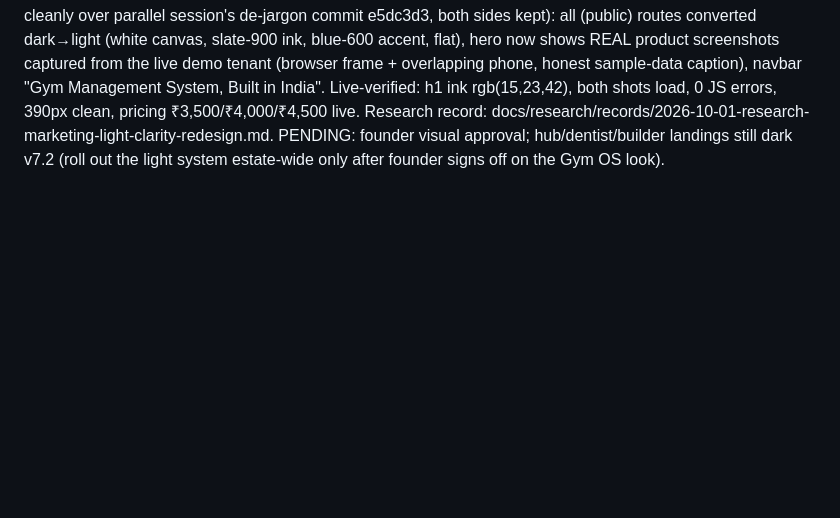
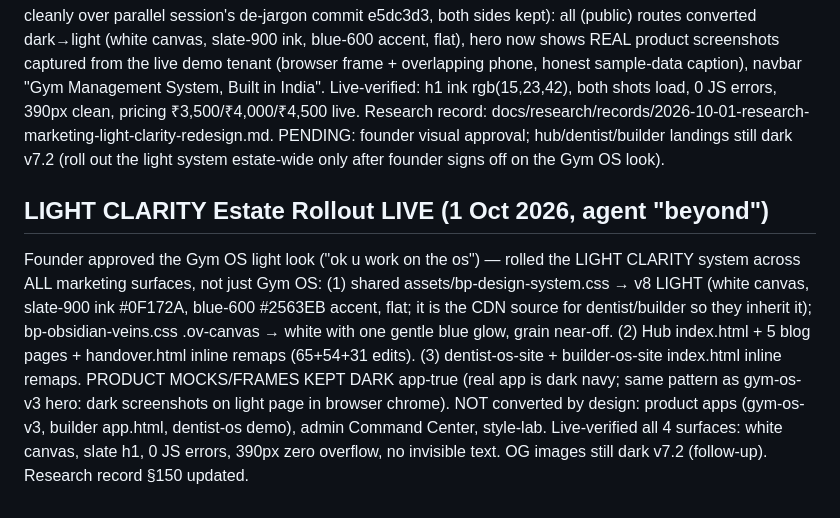
Before and after one commit to somilsharma2000/beyond-pixells, a Markdown page: docs/AGENT_BRAIN.md, the part around the change. Rendered like a GitHub page; blank space fills up the shorter version.

Commit message:
docs: light estate rollout record + brain entry

```diff
--- a/docs/AGENT_BRAIN.md
+++ b/docs/AGENT_BRAIN.md
@@ -186,3 +186,7 @@ Any site adds 2 lines and gets the whole system:
 
 ## Gym OS Marketing — LIGHT CLARITY Redesign LIVE (1 Oct 2026, agent "beyond")
 Founder rejected the dark UI/UX ("i dont like its uiux, visuals, i dont get it") and ordered research-first + libraries. Two sub-agents tore down global gym SaaS landings (Glofox, Zen Planner, Wodify, PushPress, TeamUp, Trainerize, Mindbody, Arketa) + Indian SMB SaaS (Khatabook, Vyapar) + OSS landing foundations (landwind/astrowind/shadcn-landing-page, all MIT). Verdict: every high-converting competitor is LIGHT; dark gradients read as gaming/crypto to Indian SMB buyers. Implemented in gym-os-v3 commit 99a8371 (rebased cleanly over parallel session's de-jargon commit e5dc3d3, both sides kept): all (public) routes converted dark→light (white canvas, slate-900 ink, blue-600 accent, flat), hero now shows REAL product screenshots captured from the live demo tenant (browser frame + overlapping phone, honest sample-data caption), navbar "Gym Management System, Built in India". Live-verified: h1 ink rgb(15,23,42), both shots load, 0 JS errors, 390px clean, pricing ₹3,500/₹4,000/₹4,500 live. Research record: docs/research/records/2026-10-01-research-marketing-light-clarity-redesign.md. PENDING: founder visual approval; hub/dentist/builder landings still dark v7.2 (roll out the light system estate-wide only after founder signs off on the Gym OS look).
+
+
+## LIGHT CLARITY Estate Rollout LIVE (1 Oct 2026, agent "beyond")
+Founder approved the Gym OS light look ("ok u work on the os") — rolled the LIGHT CLARITY system across ALL marketing surfaces, not just Gym OS: (1) shared assets/bp-design-system.css → v8 LIGHT (white canvas, slate-900 ink #0F172A, blue-600 #2563EB accent, flat; it is the CDN source for dentist/builder so they inherit it); bp-obsidian-veins.css .ov-canvas → white with one gentle blue glow, grain near-off. (2) Hub index.html + 5 blog pages + handover.html inline remaps (65+54+31 edits). (3) dentist-os-site + builder-os-site index.html inline remaps. PRODUCT MOCKS/FRAMES KEPT DARK app-true (real app is dark navy; same pattern as gym-os-v3 hero: dark screenshots on light page in browser chrome). NOT converted by design: product apps (gym-os-v3, builder app.html, dentist-os demo), admin Command Center, style-lab. Live-verified all 4 surfaces: white canvas, slate h1, 0 JS errors, 390px zero overflow, no invisible text. OG images still dark v7.2 (follow-up). Research record §150 updated.
```
Also changed, not shown: 1 other file.
